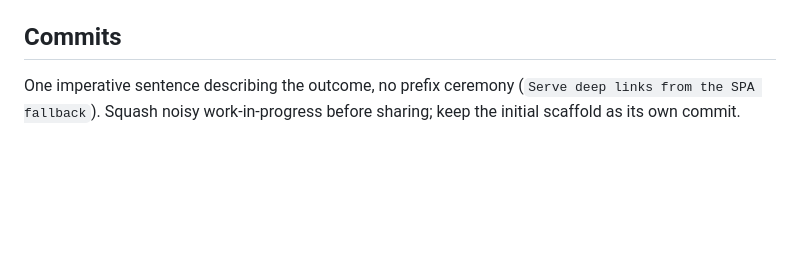
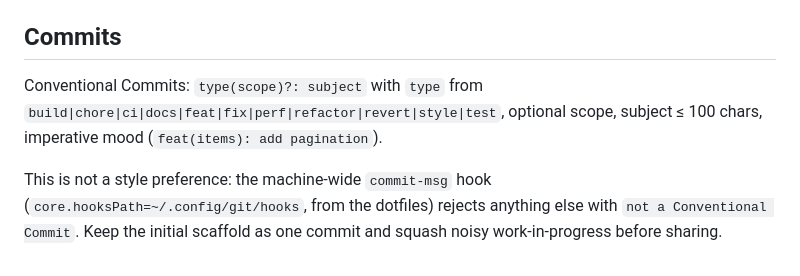
Before and after one commit to harlanljones/springboard, a Markdown page: docs/CONVENTIONS.md, the part around the change. Rendered like a GitHub page; blank space fills up the shorter version.

Commit message:
docs: correct the commit convention to Conventional Commits

```diff
--- a/docs/CONVENTIONS.md
+++ b/docs/CONVENTIONS.md
@@ -68,6 +68,11 @@ If you need something new in the build, put it on the correct side of the line:
 
 ## Commits
 
-One imperative sentence describing the outcome, no prefix ceremony
-(`Serve deep links from the SPA fallback`). Squash noisy work-in-progress before
-sharing; keep the initial scaffold as its own commit.
+Conventional Commits: `type(scope)?: subject` with `type` from
+`build|chore|ci|docs|feat|fix|perf|refactor|revert|style|test`, optional scope,
+subject ≤ 100 chars, imperative mood (`feat(items): add pagination`).
+
+This is not a style preference: the machine-wide `commit-msg` hook
+(`core.hooksPath=~/.config/git/hooks`, from the dotfiles) rejects anything else
+with `not a Conventional Commit`. Keep the initial scaffold as one commit and
+squash noisy work-in-progress before sharing.
```
Also changed, not shown: AGENTS.md (+4 -2 lines).
